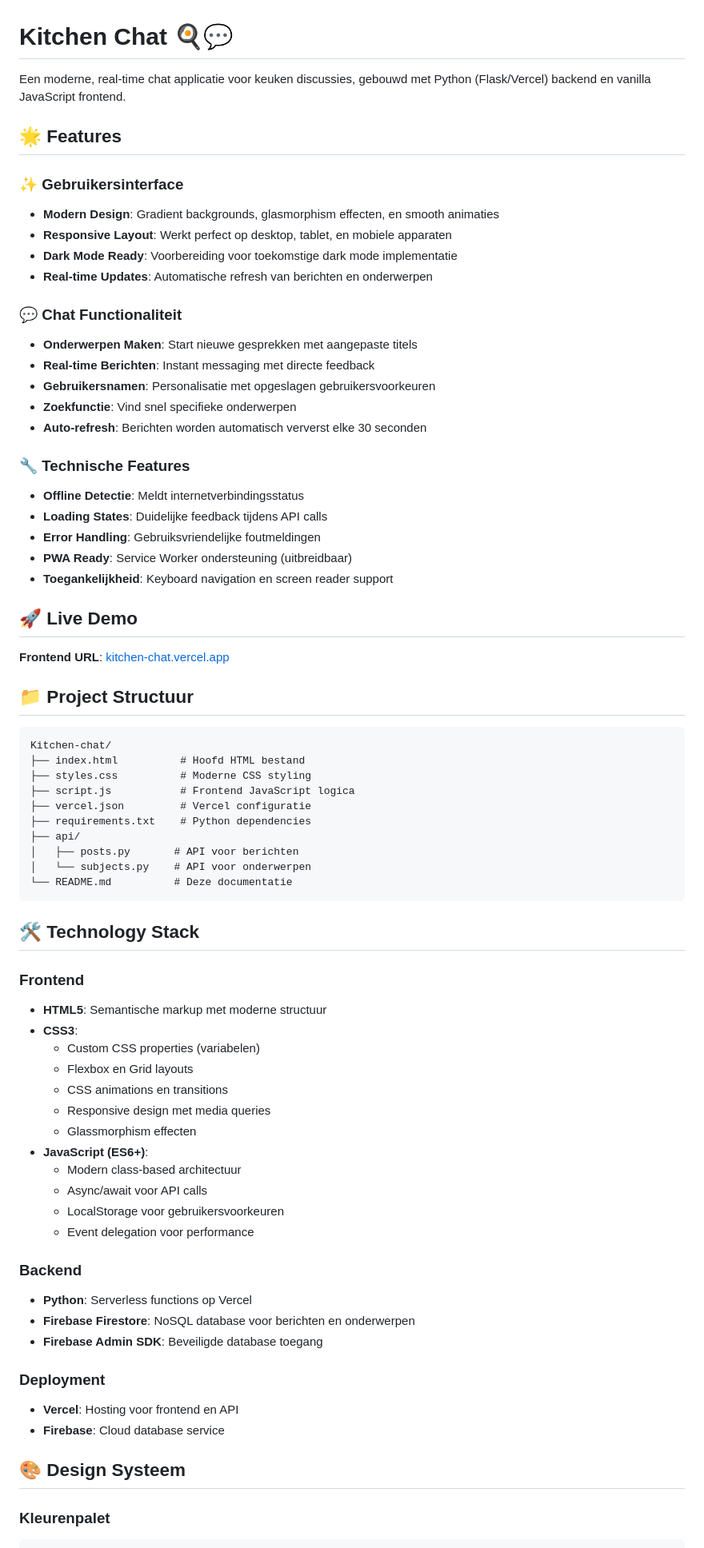
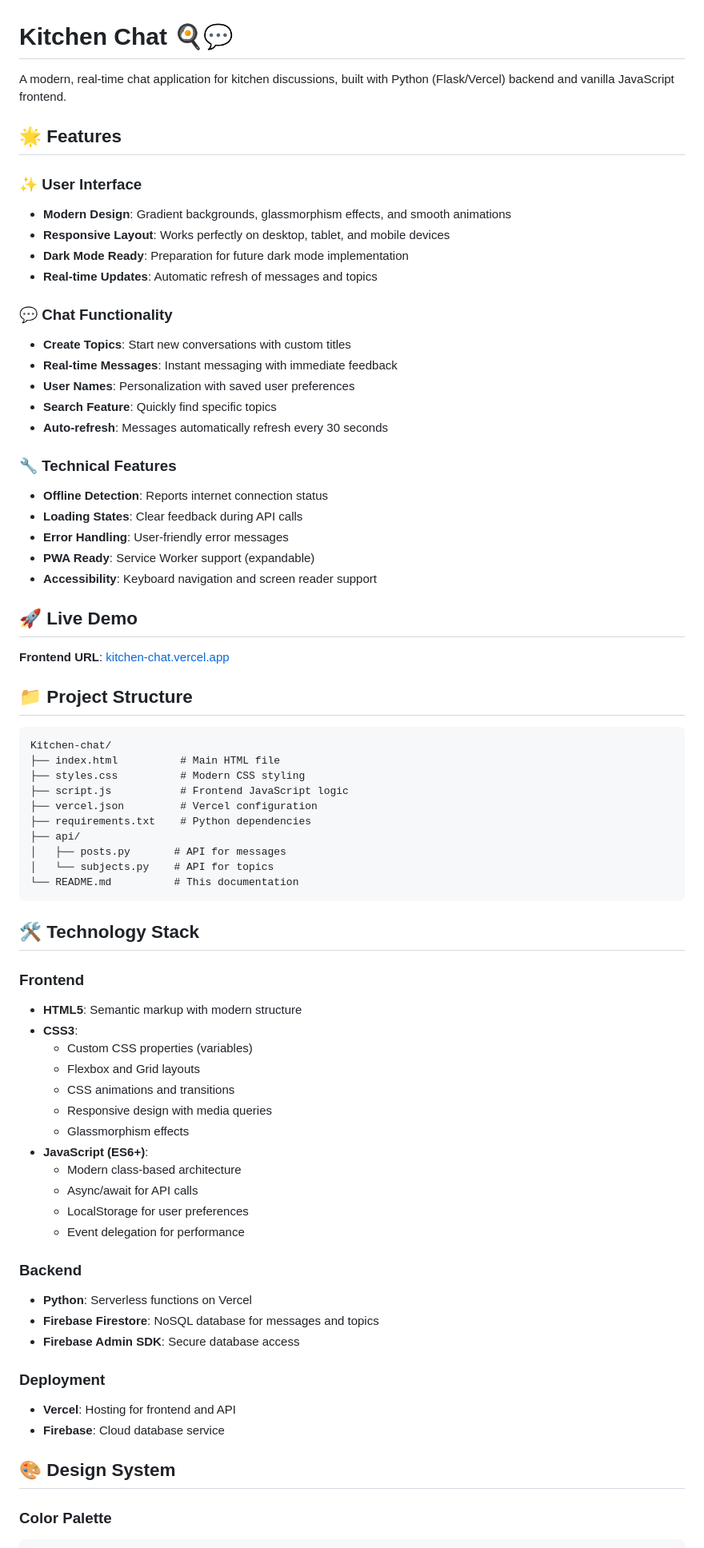
Before and after one commit to Gasfornuis/Kitchen-chat, a Markdown page: README.md, the part around one of its changes. Shown at 80% size. Rendered like a GitHub page.

Commit message:
Update README to English language

````diff
--- a/README.md
+++ b/README.md
@@ -1,74 +1,74 @@
 # Kitchen Chat 🍳💬
 
-Een moderne, real-time chat applicatie voor keuken discussies, gebouwd met Python (Flask/Vercel) backend en vanilla JavaScript frontend.
+A modern, real-time chat application for kitchen discussions, built with Python (Flask/Vercel) backend and vanilla JavaScript frontend.
 
 ## 🌟 Features
 
-### ✨ Gebruikersinterface
-- **Modern Design**: Gradient backgrounds, glasmorphism effecten, en smooth animaties
-- **Responsive Layout**: Werkt perfect op desktop, tablet, en mobiele apparaten
-- **Dark Mode Ready**: Voorbereiding voor toekomstige dark mode implementatie
-- **Real-time Updates**: Automatische refresh van berichten en onderwerpen
+### ✨ User Interface
+- **Modern Design**: Gradient backgrounds, glassmorphism effects, and smooth animations
+- **Responsive Layout**: Works perfectly on desktop, tablet, and mobile devices
+- **Dark Mode Ready**: Preparation for future dark mode implementation
+- **Real-time Updates**: Automatic refresh of messages and topics
 
-### 💬 Chat Functionaliteit
-- **Onderwerpen Maken**: Start nieuwe gesprekken met aangepaste titels
-- **Real-time Berichten**: Instant messaging met directe feedback
-- **Gebruikersnamen**: Personalisatie met opgeslagen gebruikersvoorkeuren
-- **Zoekfunctie**: Vind snel specifieke onderwerpen
-- **Auto-refresh**: Berichten worden automatisch ververst elke 30 seconden
+### 💬 Chat Functionality
+- **Create Topics**: Start new conversations with custom titles
+- **Real-time Messages**: Instant messaging with immediate feedback
+- **User Names**: Personalization with saved user preferences
+- **Search Feature**: Quickly find specific topics
+- **Auto-refresh**: Messages automatically refresh every 30 seconds
 
-### 🔧 Technische Features
-- **Offline Detectie**: Meldt internetverbindingsstatus
-- **Loading States**: Duidelijke feedback tijdens API calls
-- **Error Handling**: Gebruiksvriendelijke foutmeldingen
-- **PWA Ready**: Service Worker ondersteuning (uitbreidbaar)
-- **Toegankelijkheid**: Keyboard navigation en screen reader support
+### 🔧 Technical Features
+- **Offline Detection**: Reports internet connection status
+- **Loading States**: Clear feedback during API calls
+- **Error Handling**: User-friendly error messages
+- **PWA Ready**: Service Worker support (expandable)
+- **Accessibility**: Keyboard navigation and screen reader support
 
 ## 🚀 Live Demo
 
 **Frontend URL**: [kitchen-chat.vercel.app](https://kitchen-chat.vercel.app)
 
-## 📁 Project Structuur
+## 📁 Project Structure
 
 ```
 Kitchen-chat/
-├── index.html          # Hoofd HTML bestand
-├── styles.css          # Moderne CSS styling
-├── script.js           # Frontend JavaScript logica
-├── vercel.json         # Vercel configuratie
+├── index.html          # Main HTML file
+├── styles.css          # Modern CSS styling
+├── script.js           # Frontend JavaScript logic
+├── vercel.json         # Vercel configuration
 ├── requirements.txt    # Python dependencies
 ├── api/
-│   ├── posts.py       # API voor berichten
-│   └── subjects.py    # API voor onderwerpen
-└── README.md          # Deze documentatie
+│   ├── posts.py       # API for messages
+│   └── subjects.py    # API for topics
+└── README.md          # This documentation
 ```
 
 ## 🛠 Technology Stack
 
 ### Frontend
-- **HTML5**: Semantische markup met moderne structuur
+- **HTML5**: Semantic markup with modern structure
 - **CSS3**:
-  - Custom CSS properties (variabelen)
-  - Flexbox en Grid layouts
-  - CSS animations en transitions
-  - Responsive design met media queries
-  - Glassmorphism effecten
+  - Custom CSS properties (variables)
+  - Flexbox and Grid layouts
+  - CSS animations and transitions
+  - Responsive design with media queries
+  - Glassmorphism effects
 - **JavaScript (ES6+)**:
-  - Modern class-based architectuur
-  - Async/await voor API calls
-  - LocalStorage voor gebruikersvoorkeuren
-  - Event delegation voor performance
+  - Modern class-based architecture
+  - Async/await for API calls
+  - LocalStorage for user preferences
+  - Event delegation for performance
 
 ### Backend
-- **Python**: Serverless functions op Vercel
-- **Firebase Firestore**: NoSQL database voor berichten en onderwerpen
-- **Firebase Admin SDK**: Beveiligde database toegang
+- **Python**: Serverless functions on Vercel
+- **Firebase Firestore**: NoSQL database for messages and topics
+- **Firebase Admin SDK**: Secure database access
 
 ### Deployment
-- **Vercel**: Hosting voor frontend en API
+- **Vercel**: Hosting for frontend and API
 - **Firebase**: Cloud database service
 
-## 🎨 Design Systeem
+## 🎨 Design System
 
-### Kleurenpalet
+### Color Palette
 ```css
````
Also changed, not shown: other parts of README.md (+91 -91 lines).
